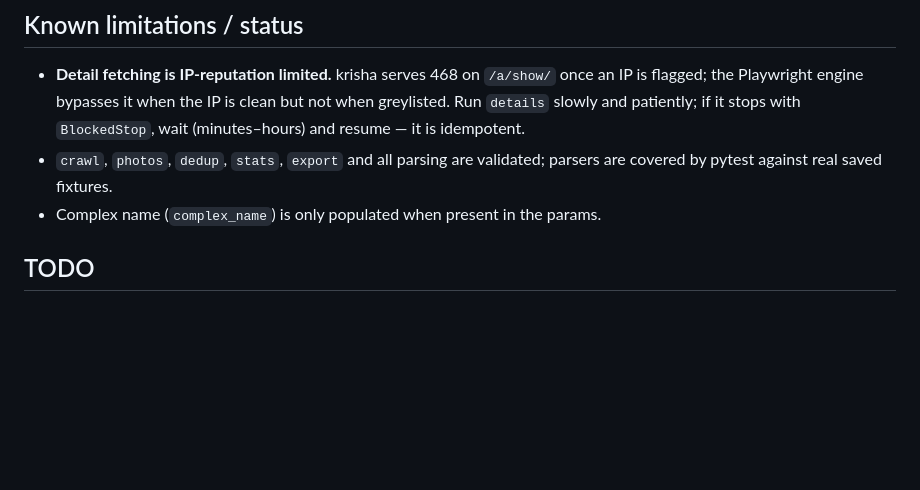
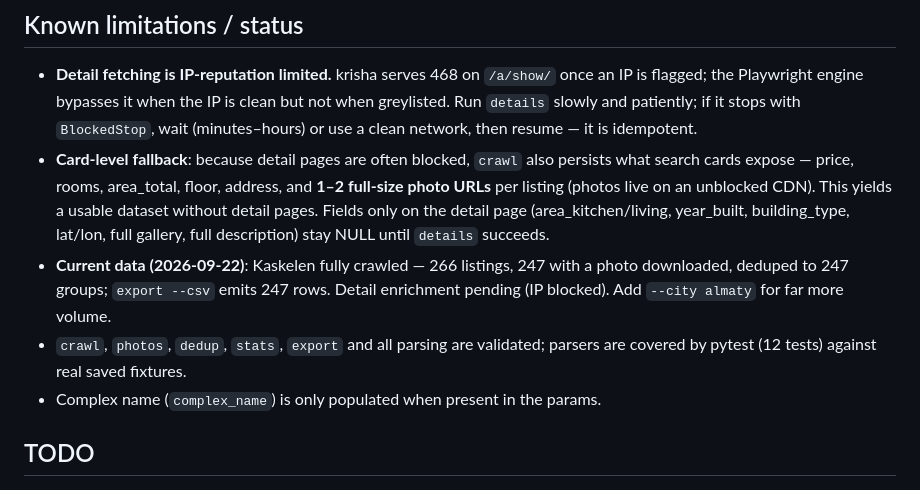
Before and after one commit to Damenzzzz/Krisha_baga_predictor, a Markdown page: AGENTS.md, the part around the change. Rendered like a GitHub page; blank space fills up the shorter version.

Commit message:
docs: update status — card-level fallback + current Kaskelen dataset
Co-Authored-By: Claude Opus 4.8 (1M context) <noreply@anthropic.com>

```diff
--- a/AGENTS.md
+++ b/AGENTS.md
@@ -126,9 +126,19 @@ Typical flow: `crawl` → `details` → `photos` → `dedup` → (`embed`) → `
 - **Detail fetching is IP-reputation limited.** krisha serves 468 on `/a/show/`
   once an IP is flagged; the Playwright engine bypasses it when the IP is clean
   but not when greylisted. Run `details` slowly and patiently; if it stops with
-  `BlockedStop`, wait (minutes–hours) and resume — it is idempotent.
+  `BlockedStop`, wait (minutes–hours) or use a clean network, then resume — it is
+  idempotent.
+- **Card-level fallback**: because detail pages are often blocked, `crawl` also
+  persists what search cards expose — price, rooms, area_total, floor, address,
+  and **1–2 full-size photo URLs** per listing (photos live on an unblocked CDN).
+  This yields a usable dataset without detail pages. Fields only on the detail
+  page (area_kitchen/living, year_built, building_type, lat/lon, full gallery,
+  full description) stay NULL until `details` succeeds.
+- **Current data (2026-09-22)**: Kaskelen fully crawled — 266 listings, 247 with
+  a photo downloaded, deduped to 247 groups; `export --csv` emits 247 rows. Detail
+  enrichment pending (IP blocked). Add `--city almaty` for far more volume.
 - `crawl`, `photos`, `dedup`, `stats`, `export` and all parsing are validated;
-  parsers are covered by pytest against real saved fixtures.
+  parsers are covered by pytest (12 tests) against real saved fixtures.
 - Complex name (`complex_name`) is only populated when present in the params.
 
 ## TODO
```
